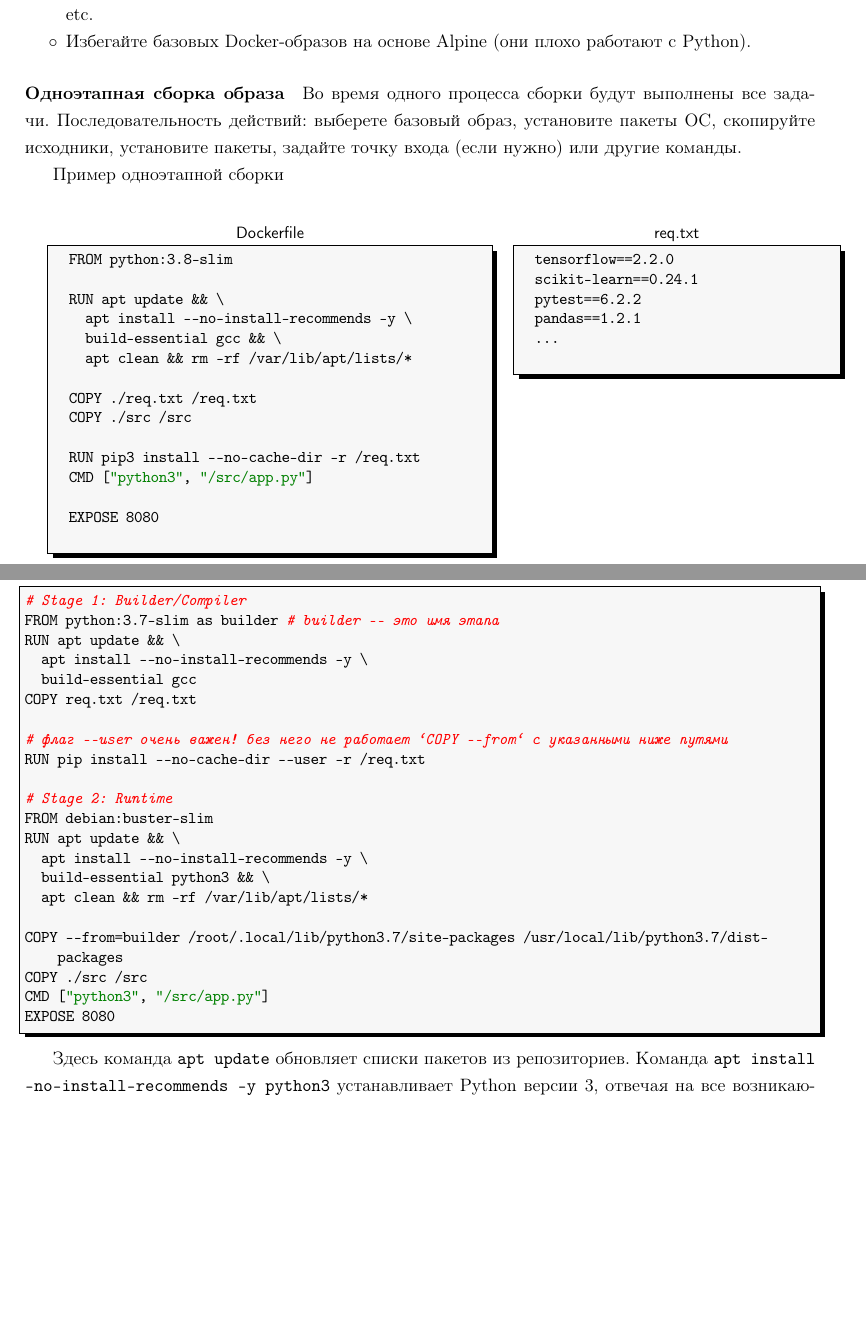
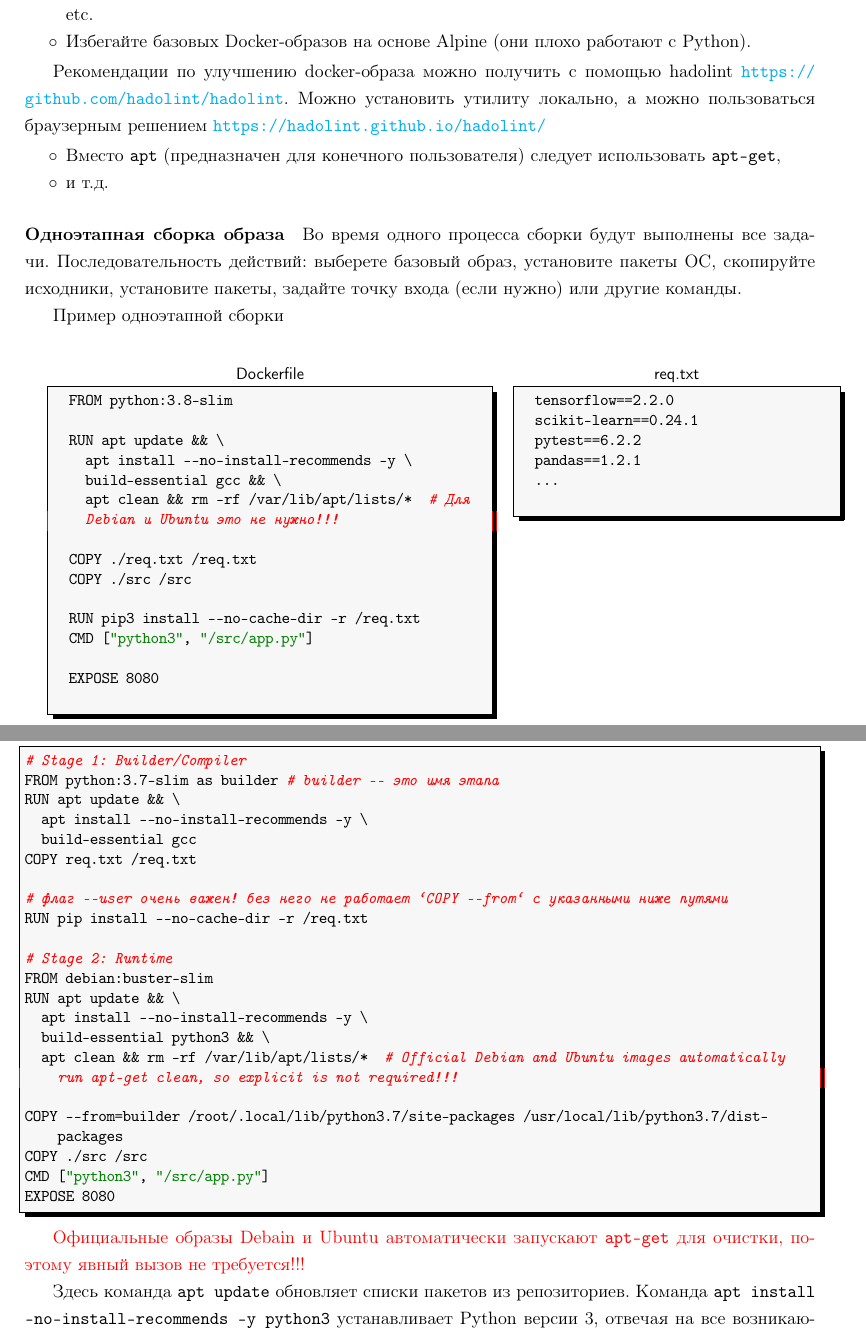
Before and after one commit to LeorFinkelberg/Cheat_sheet_Docker, a LaTeX document (cheat_sheet_docker.tex): two parts of pages 23 and 24 of 28, joined at a grey line, cut so that both start at the same text, the shorter picture padded with empty space. Compiled offline with pdfLaTeX.

Commit message:
chore: add remarks about hadolint

```diff
--- a/cheat_sheet_docker.tex
+++ b/cheat_sheet_docker.tex
@@ -1353,6 +1353,13 @@ RUN pip install --no-cache-dir --user -r /req.txt
     \item Избегайте базовых Docker-образов на основе Alpine (они плохо работают с Python).
 \end{itemize}
 
+Рекомендации по улучшению docker-образа можно получить с помощью hadolint \url{https://github.com/hadolint/hadolint}. Можно установить утилиту локально, а можно пользоваться браузерным решением \url{https://hadolint.github.io/hadolint/}
+\begin{itemize}
+	\item Вместо \verb|apt| (предназначен для конечного пользователя) следует использовать \verb|apt-get|,
+
+	\item и т.д.
+\end{itemize}
+
 \paragraph{Одноэтапная сборка образа}
 
 Во время одного процесса сборки будут выполнены все задачи. Последовательность действий: выберете базовый образ, установите пакеты ОС, скопируйте исходники, установите пакеты, задайте точку входа (если нужно) или другие команды.
@@ -1370,7 +1377,7 @@ RUN pip install --no-cache-dir --user -r /req.txt
 	RUN apt update && \
 	  apt install --no-install-recommends -y \
 	  build-essential gcc && \
-	  apt clean && rm -rf /var/lib/apt/lists/*
+	  apt clean && rm -rf /var/lib/apt/lists/*  # Для Debian и Ubuntu это не нужно!!!
 
 	COPY ./req.txt /req.txt
 	COPY ./src /src
@@ -1420,20 +1427,22 @@ RUN apt update && \
 COPY req.txt /req.txt
 
 # флаг --user очень важен! без него не работает `COPY --from` с указанными ниже путями
-RUN pip install --no-cache-dir --user -r /req.txt
+RUN pip install --no-cache-dir -r /req.txt
 
 # Stage 2: Runtime
 FROM debian:buster-slim
 RUN apt update && \
   apt install --no-install-recommends -y \
   build-essential python3 && \
-  apt clean && rm -rf /var/lib/apt/lists/*
+  apt clean && rm -rf /var/lib/apt/lists/*  # Official Debian and Ubuntu images automatically run apt-get clean, so explicit is not required!!!
 
 COPY --from=builder /root/.local/lib/python3.7/site-packages /usr/local/lib/python3.7/dist-packages
 COPY ./src /src
 CMD ["python3", "/src/app.py"]
 EXPOSE 8080
 \end{lstlisting}
+
+{\color{red} Официальные образы Debain и Ubuntu автоматически запускают \verb|apt-get| для очистки, поэтому явный вызов не требуется!!!}
 
 Здесь команда \texttt{apt update} обновляет списки пакетов из репозиториев. Команда \texttt{apt install --no-install-recommends -y python3} устанавливает Python версии 3, отвечая на все возникающие вопросы да (\verb|-y|) и не устанавливая рекомендуемые пакеты.
 
```
Also changed, not shown: cheat_sheet_docker.pdf.
